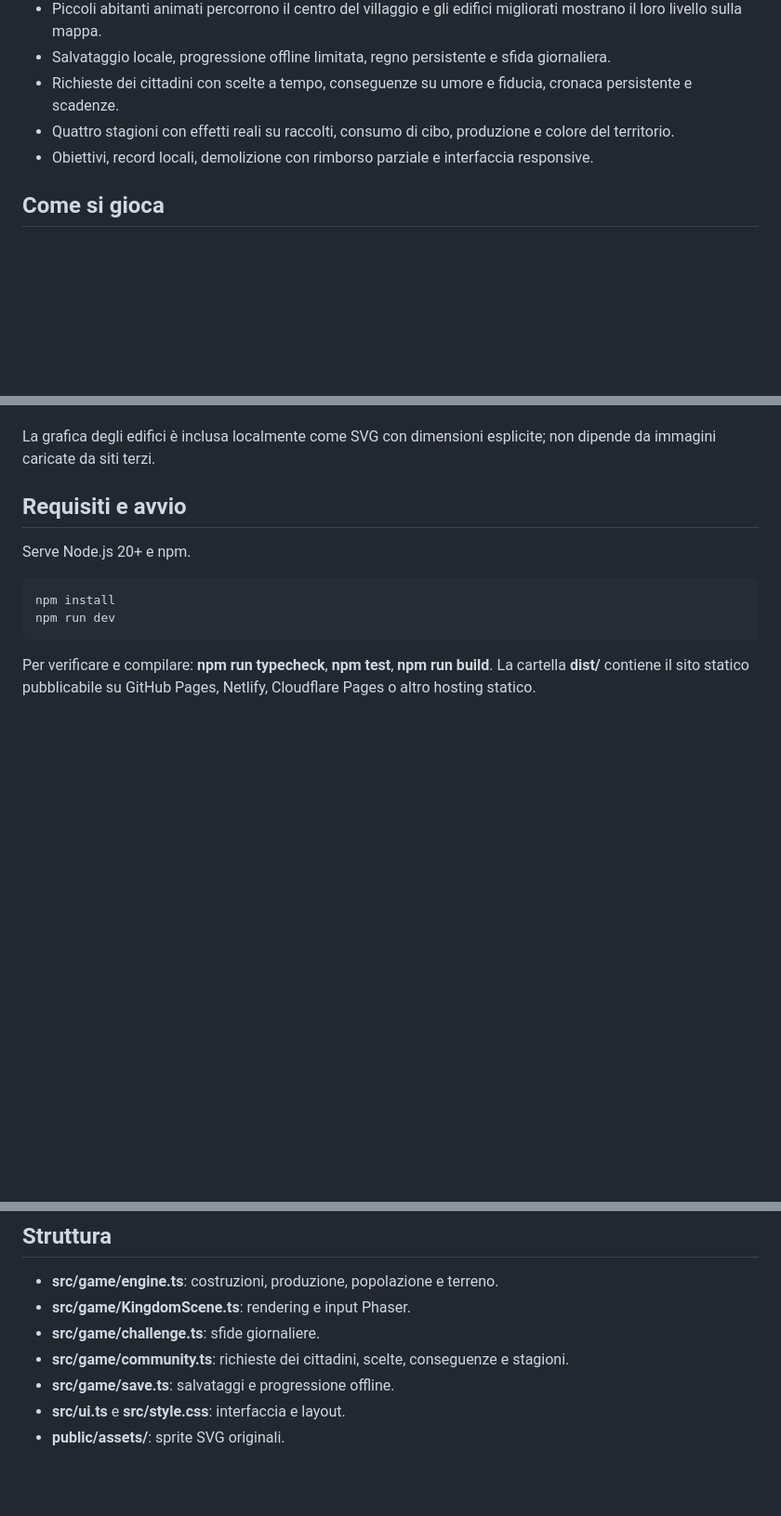
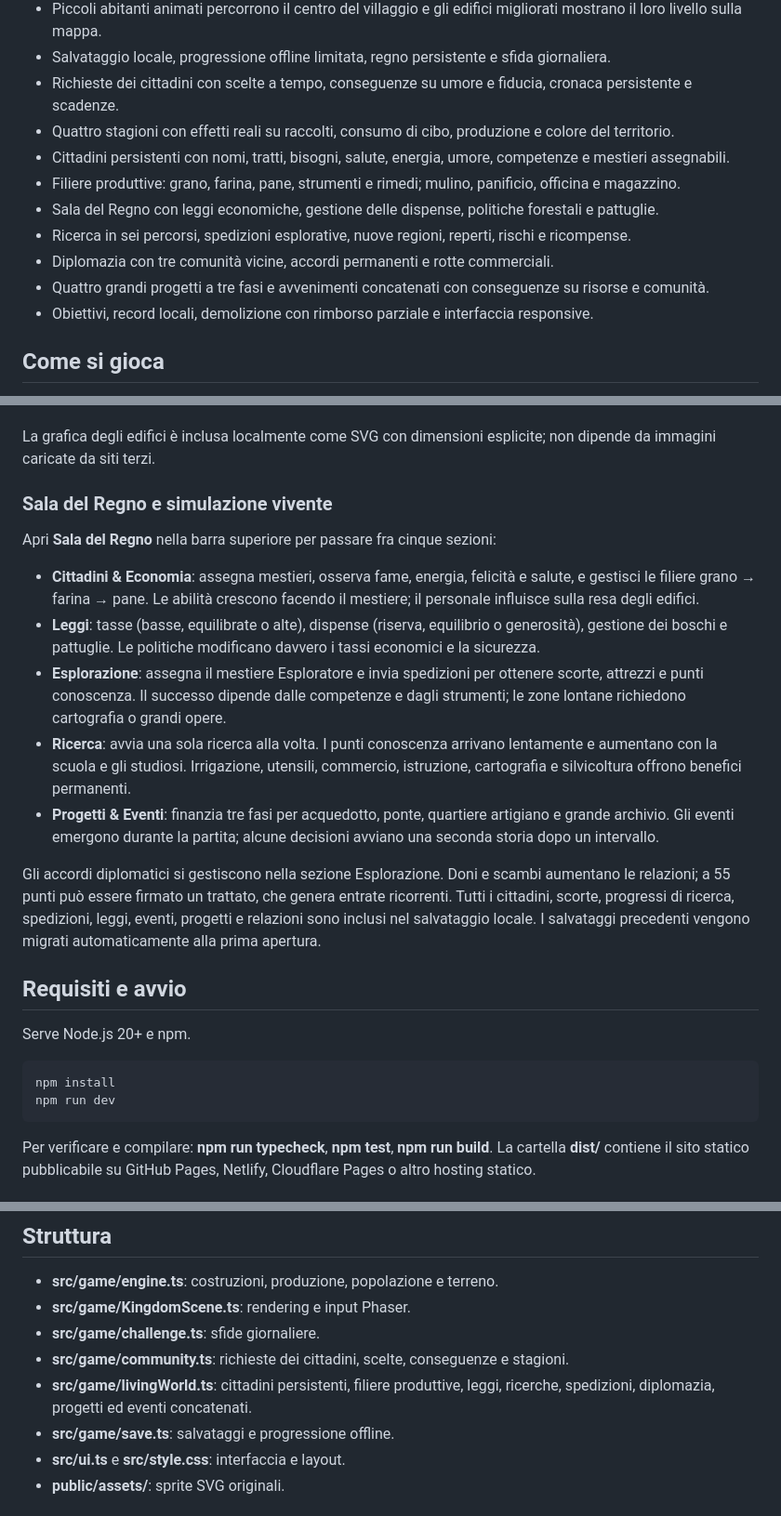
Before and after one commit to VairaSimone/Microregno, a Markdown page: README.md, 3 parts joined by grey strips. Shown at 93% size. Rendered like a GitHub page; blank space fills up the shorter version.

Commit message:
Document the living-world mega update

```diff
--- a/README.md
+++ b/README.md
@@ -12,6 +12,12 @@ Gestionale fantasy 2D nel browser: costruisci un regno, gestisci risorse e popol
 - Salvataggio locale, progressione offline limitata, regno persistente e sfida giornaliera.
 - Richieste dei cittadini con scelte a tempo, conseguenze su umore e fiducia, cronaca persistente e scadenze.
 - Quattro stagioni con effetti reali su raccolti, consumo di cibo, produzione e colore del territorio.
+- Cittadini persistenti con nomi, tratti, bisogni, salute, energia, umore, competenze e mestieri assegnabili.
+- Filiere produttive: grano, farina, pane, strumenti e rimedi; mulino, panificio, officina e magazzino.
+- Sala del Regno con leggi economiche, gestione delle dispense, politiche forestali e pattuglie.
+- Ricerca in sei percorsi, spedizioni esplorative, nuove regioni, reperti, rischi e ricompense.
+- Diplomazia con tre comunità vicine, accordi permanenti e rotte commerciali.
+- Quattro grandi progetti a tre fasi e avvenimenti concatenati con conseguenze su risorse e comunità.
 - Obiettivi, record locali, demolizione con rimborso parziale e interfaccia responsive.
 
 ## Come si gioca
@@ -41,6 +47,18 @@ Il primo obiettivo è portare il borgo a **8 abitanti**. La guida in gioco segue
 
 La grafica degli edifici è inclusa localmente come SVG con dimensioni esplicite; non dipende da immagini caricate da siti terzi.
 
+
+### Sala del Regno e simulazione vivente
+
+Apri **Sala del Regno** nella barra superiore per passare fra cinque sezioni:
+- **Cittadini & Economia**: assegna mestieri, osserva fame, energia, felicità e salute, e gestisci le filiere grano → farina → pane. Le abilità crescono facendo il mestiere; il personale influisce sulla resa degli edifici.
+- **Leggi**: tasse (basse, equilibrate o alte), dispense (riserva, equilibrio o generosità), gestione dei boschi e pattuglie. Le politiche modificano davvero i tassi economici e la sicurezza.
+- **Esplorazione**: assegna il mestiere Esploratore e invia spedizioni per ottenere scorte, attrezzi e punti conoscenza. Il successo dipende dalle competenze e dagli strumenti; le zone lontane richiedono cartografia o grandi opere.
+- **Ricerca**: avvia una sola ricerca alla volta. I punti conoscenza arrivano lentamente e aumentano con la scuola e gli studiosi. Irrigazione, utensili, commercio, istruzione, cartografia e silvicoltura offrono benefici permanenti.
+- **Progetti & Eventi**: finanzia tre fasi per acquedotto, ponte, quartiere artigiano e grande archivio. Gli eventi emergono durante la partita; alcune decisioni avviano una seconda storia dopo un intervallo.
+
+Gli accordi diplomatici si gestiscono nella sezione Esplorazione. Doni e scambi aumentano le relazioni; a 55 punti può essere firmato un trattato, che genera entrate ricorrenti. Tutti i cittadini, scorte, progressi di ricerca, spedizioni, leggi, eventi, progetti e relazioni sono inclusi nel salvataggio locale. I salvataggi precedenti vengono migrati automaticamente alla prima apertura.
+
 ## Requisiti e avvio
 Serve Node.js 20+ e npm.
 
@@ -64,6 +82,7 @@ Il workflow di deploy è manuale per evitare tentativi di pubblicazione prima di
 - **src/game/KingdomScene.ts**: rendering e input Phaser.
 - **src/game/challenge.ts**: sfide giornaliere.
 - **src/game/community.ts**: richieste dei cittadini, scelte, conseguenze e stagioni.
+- **src/game/livingWorld.ts**: cittadini persistenti, filiere produttive, leggi, ricerche, spedizioni, diplomazia, progetti ed eventi concatenati.
 - **src/game/save.ts**: salvataggi e progressione offline.
 - **src/ui.ts** e **src/style.css**: interfaccia e layout.
 - **public/assets/**: sprite SVG originali.
```
